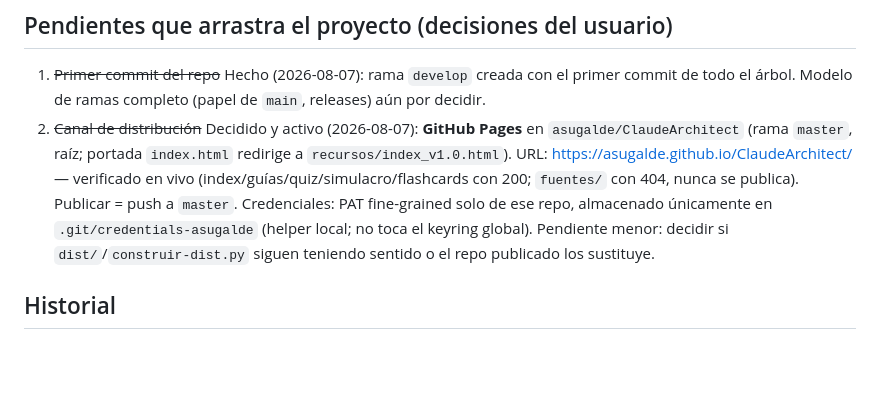
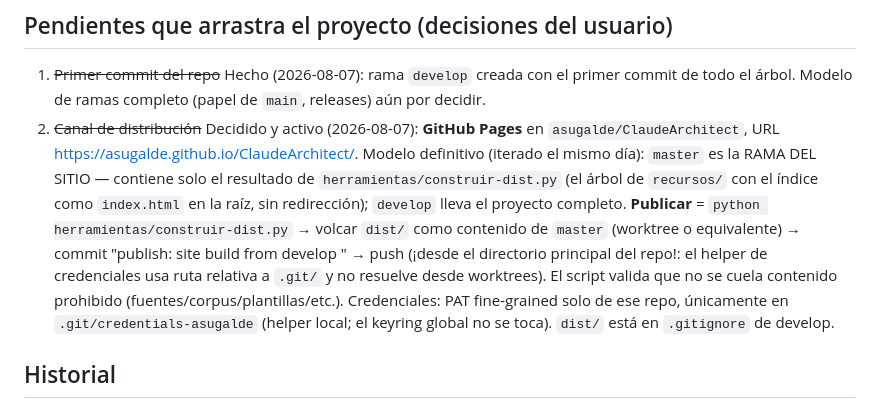
Before and after one commit to asugalde/ClaudeArchitect, a Markdown page: ESTADO.md, the part around the change. GitHub-like rendering; blank space fills up the shorter version.

Commit message:
docs: document the final publication model (master as site branch)
Co-Authored-By: Claude Fable 5 <noreply@anthropic.com>
Claude-Session: https://claude.ai/code/session_01YSXGfkgoj5DXvJjS6q4GEH

```diff
--- a/ESTADO.md
+++ b/ESTADO.md
@@ -44,7 +44,7 @@
 ## Pendientes que arrastra el proyecto (decisiones del usuario)
 
 1. ~~Primer commit del repo~~ Hecho (2026-08-07): rama `develop` creada con el primer commit de todo el árbol. Modelo de ramas completo (papel de `main`, releases) aún por decidir.
-2. ~~Canal de distribución~~ Decidido y activo (2026-08-07): **GitHub Pages** en `asugalde/ClaudeArchitect` (rama `master`, raíz; portada `index.html` redirige a `recursos/index_v1.0.html`). URL: https://asugalde.github.io/ClaudeArchitect/ — verificado en vivo (index/guías/quiz/simulacro/flashcards con 200; `fuentes/` con 404, nunca se publica). Publicar = push a `master`. Credenciales: PAT fine-grained solo de ese repo, almacenado únicamente en `.git/credentials-asugalde` (helper local; no toca el keyring global). Pendiente menor: decidir si `dist/`/`construir-dist.py` siguen teniendo sentido o el repo publicado los sustituye.
+2. ~~Canal de distribución~~ Decidido y activo (2026-08-07): **GitHub Pages** en `asugalde/ClaudeArchitect`, URL https://asugalde.github.io/ClaudeArchitect/. Modelo definitivo (iterado el mismo día): `master` es la RAMA DEL SITIO — contiene solo el resultado de `herramientas/construir-dist.py` (el árbol de `recursos/` con el índice como `index.html` en la raíz, sin redirección); `develop` lleva el proyecto completo. **Publicar** = `python herramientas/construir-dist.py` → volcar `dist/` como contenido de `master` (worktree o equivalente) → commit "publish: site build from develop <sha>" → push (¡desde el directorio principal del repo!: el helper de credenciales usa ruta relativa a `.git/` y no resuelve desde worktrees). El script valida que no se cuela contenido prohibido (fuentes/corpus/plantillas/etc.). Credenciales: PAT fine-grained solo de ese repo, únicamente en `.git/credentials-asugalde` (helper local; el keyring global no se toca). `dist/` está en `.gitignore` de develop.
 
 ## Historial
 
```
